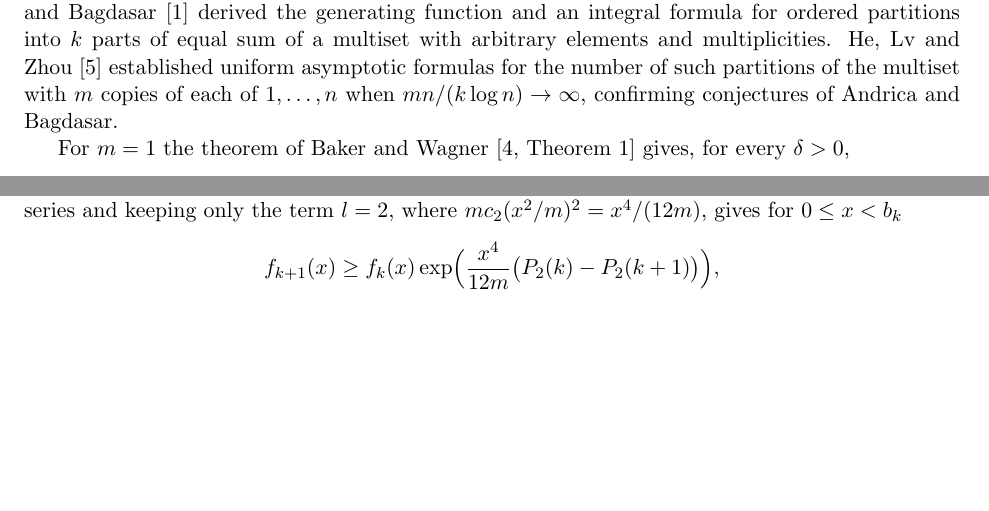
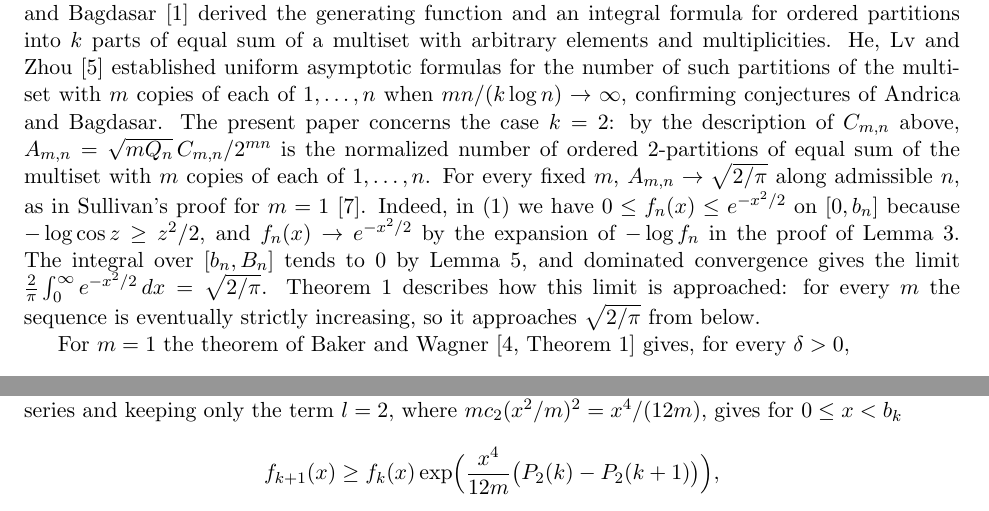
Before and after one commit to yspennstate/signed-sums-zero-monotone, a LaTeX paper (main.tex): two parts of pages 2 and 3 of 6 before the commit and two parts of pages 2 and 4 of 7 after it, joined at a grey line, cut so that both start at the same text, the shorter picture padded with empty space. Compiled offline with pdfLaTeX.

Commit message:
State the limit for every m [skip ci]
Co-Authored-By: Claude Opus 5.5 <noreply@anthropic.com>

```diff
--- a/main.tex
+++ b/main.tex
@@ -64,7 +64,7 @@ m=3&:\quad (n,a)=(3,4).
 Along $n\equiv0,3\pmod 4$, the sequence $\sqrt{Q_n}\,\Pr(S_n=0)$ is strictly increasing for $n\ge16$, and the step from $15$ to $16$ is a decrease. For every $m\ge4$ the sequence $A_{m,n}$ is strictly increasing along all admissible $n$.
 \end{corollary}
 
-Bagdasar and Andrica~\cite{BA17} gave recurrences, generating functions and integral formulas for the number of ordered $2$-partitions of equal sum of multisets with repeated elements, and stated conjectures on the unimodality, distribution and asymptotic behaviour of these sequences. Andrica and Bagdasar~\cite{AB21} derived the generating function and an integral formula for ordered partitions into $k$ parts of equal sum of a multiset with arbitrary elements and multiplicities. He, Lv and Zhou~\cite{HLZ23} established uniform asymptotic formulas for the number of such partitions of the multiset with $m$ copies of each of $1,\dots,n$ when $mn/(k\log n)\to\infty$, confirming conjectures of Andrica and Bagdasar.
+Bagdasar and Andrica~\cite{BA17} gave recurrences, generating functions and integral formulas for the number of ordered $2$-partitions of equal sum of multisets with repeated elements, and stated conjectures on the unimodality, distribution and asymptotic behaviour of these sequences. Andrica and Bagdasar~\cite{AB21} derived the generating function and an integral formula for ordered partitions into $k$ parts of equal sum of a multiset with arbitrary elements and multiplicities. He, Lv and Zhou~\cite{HLZ23} established uniform asymptotic formulas for the number of such partitions of the multiset with $m$ copies of each of $1,\dots,n$ when $mn/(k\log n)\to\infty$, confirming conjectures of Andrica and Bagdasar. The present paper concerns the case $k=2$: by the description of $C_{m,n}$ above, $A_{m,n}=\sqrt{mQ_n}\,C_{m,n}/2^{mn}$ is the normalized number of ordered $2$-partitions of equal sum of the multiset with $m$ copies of each of $1,\dots,n$. For every fixed $m$, $A_{m,n}\to\sqrt{2/\pi}$ along admissible $n$, as in Sullivan's proof for $m=1$~\cite{Sul13}. Indeed, in~\eqref{eq:A} we have $0\le f_n(x)\le e^{-x^2/2}$ on $[0,b_n]$ because $-\log\cos z\ge z^2/2$, and $f_n(x)\to e^{-x^2/2}$ by the expansion of $-\log f_n$ in the proof of Lemma~\ref{lem:pointwise}. The integral over $[b_n,B_n]$ tends to $0$ by Lemma~\ref{lem:tail}, and dominated convergence gives the limit $\frac2\pi\int_0^\infty e^{-x^2/2}\,dx=\sqrt{2/\pi}$. Theorem~\ref{thm:main} describes how this limit is approached: for every $m$ the sequence is eventually strictly increasing, so it approaches $\sqrt{2/\pi}$ from below.
 
 For $m=1$ the theorem of Baker and Wagner~\cite[Theorem~1]{BW16} gives, for every $\delta>0$,
 \[
```
Also changed, not shown: main.pdf.
